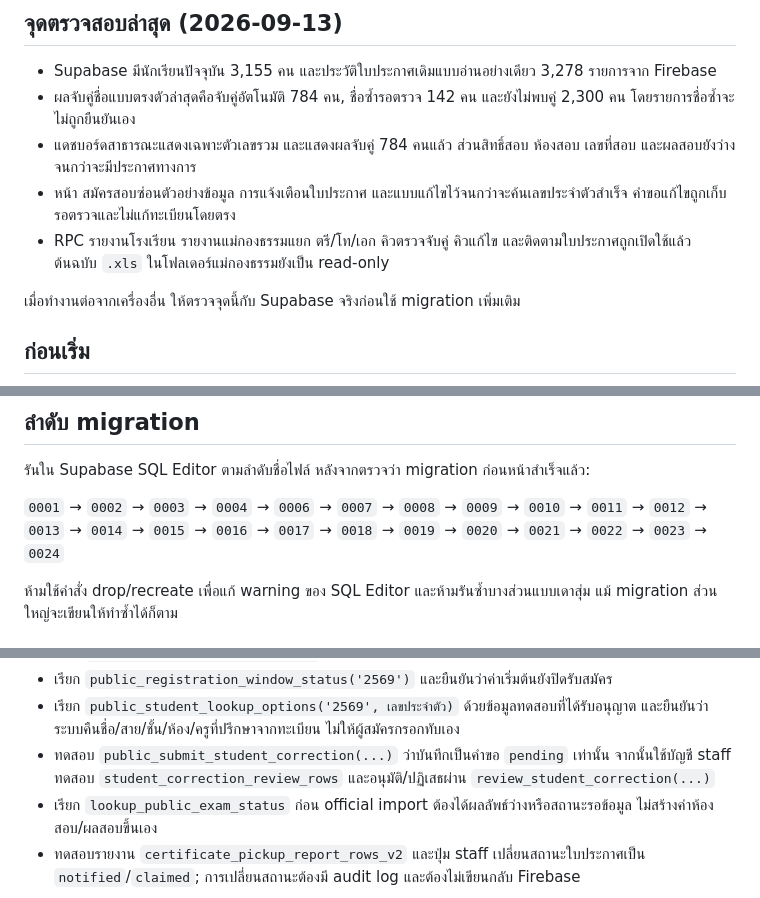
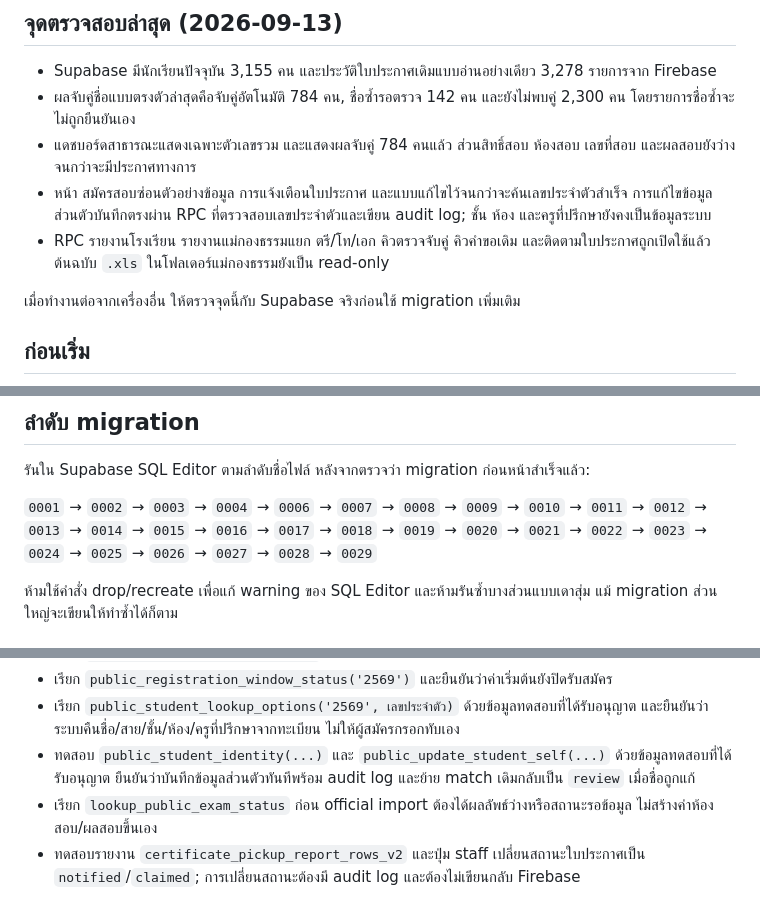
Before and after one commit to tammawrk-png/certificate-number-search, a Markdown page: docs/supabase-activation-runbook.md, 3 parts joined by grey strips. GitHub-like rendering.

Commit message:
docs: sync activation runbook with current APIs

```diff
--- a/docs/supabase-activation-runbook.md
+++ b/docs/supabase-activation-runbook.md
@@ -7,8 +7,8 @@
 - Supabase มีนักเรียนปัจจุบัน 3,155 คน และประวัติใบประกาศเดิมแบบอ่านอย่างเดียว 3,278 รายการจาก Firebase
 - ผลจับคู่ชื่อแบบตรงตัวล่าสุดคือจับคู่อัตโนมัติ 784 คน, ชื่อซ้ำรอตรวจ 142 คน และยังไม่พบคู่ 2,300 คน โดยรายการชื่อซ้ำจะไม่ถูกยืนยันเอง
 - แดชบอร์ดสาธารณะแสดงเฉพาะตัวเลขรวม และแสดงผลจับคู่ 784 คนแล้ว ส่วนสิทธิ์สอบ ห้องสอบ เลขที่สอบ และผลสอบยังว่างจนกว่าจะมีประกาศทางการ
-- หน้า สมัครสอบซ่อนตัวอย่างข้อมูล การแจ้งเตือนใบประกาศ และแบบแก้ไขไว้จนกว่าจะค้นเลขประจำตัวสำเร็จ คำขอแก้ไขถูกเก็บรอตรวจและไม่แก้ทะเบียนโดยตรง
-- RPC รายงานโรงเรียน รายงานแม่กองธรรมแยก ตรี/โท/เอก คิวตรวจจับคู่ คิวแก้ไข และติดตามใบประกาศถูกเปิดใช้แล้ว ต้นฉบับ `.xls` ในโฟลเดอร์แม่กองธรรมยังเป็น read-only
+- หน้า สมัครสอบซ่อนตัวอย่างข้อมูล การแจ้งเตือนใบประกาศ และแบบแก้ไขไว้จนกว่าจะค้นเลขประจำตัวสำเร็จ การแก้ไขข้อมูลส่วนตัวบันทึกตรงผ่าน RPC ที่ตรวจสอบเลขประจำตัวและเขียน audit log; ชั้น ห้อง และครูที่ปรึกษายังคงเป็นข้อมูลระบบ
+- RPC รายงานโรงเรียน รายงานแม่กองธรรมแยก ตรี/โท/เอก คิวตรวจจับคู่ คิวคำขอเดิม และติดตามใบประกาศถูกเปิดใช้แล้ว ต้นฉบับ `.xls` ในโฟลเดอร์แม่กองธรรมยังเป็น read-only
 
 เมื่อทำงานต่อจากเครื่องอื่น ให้ตรวจจุดนี้กับ Supabase จริงก่อนใช้ migration เพิ่มเติม
 
@@ -24,7 +24,7 @@
 
 รันใน Supabase SQL Editor ตามลำดับชื่อไฟล์ หลังจากตรวจว่า migration ก่อนหน้าสำเร็จแล้ว:
 
-`0001` → `0002` → `0003` → `0004` → `0006` → `0007` → `0008` → `0009` → `0010` → `0011` → `0012` → `0013` → `0014` → `0015` → `0016` → `0017` → `0018` → `0019` → `0020` → `0021` → `0022` → `0023` → `0024`
+`0001` → `0002` → `0003` → `0004` → `0006` → `0007` → `0008` → `0009` → `0010` → `0011` → `0012` → `0013` → `0014` → `0015` → `0016` → `0017` → `0018` → `0019` → `0020` → `0021` → `0022` → `0023` → `0024` → `0025` → `0026` → `0027` → `0028` → `0029`
 
 ห้ามใช้คำสั่ง drop/recreate เพื่อแก้ warning ของ SQL Editor และห้ามรันซ้ำบางส่วนแบบเดาสุ่ม แม้ migration ส่วนใหญ่จะเขียนให้ทำซ้ำได้ก็ตาม
 
@@ -46,7 +46,7 @@ node scripts/supabase-live-smoke.mjs
 - เรียก `public_dashboard_metrics_v2()` และยืนยันตัวเลขเป็น aggregate เท่านั้น
 - เรียก `public_registration_window_status('2569')` และยืนยันว่าค่าเริ่มต้นยังปิดรับสมัคร
 - เรียก `public_student_lookup_options('2569', เลขประจำตัว)` ด้วยข้อมูลทดสอบที่ได้รับอนุญาต และยืนยันว่าระบบคืนชื่อ/สาย/ชั้น/ห้อง/ครูที่ปรึกษาจากทะเบียน ไม่ให้ผู้สมัครกรอกทับเอง
-- ทดสอบ `public_submit_student_correction(...)` ว่าบันทึกเป็นคำขอ `pending` เท่านั้น จากนั้นใช้บัญชี staff ทดสอบ `student_correction_review_rows` และอนุมัติ/ปฏิเสธผ่าน `review_student_correction(...)`
+- ทดสอบ `public_student_identity(...)` และ `public_update_student_self(...)` ด้วยข้อมูลทดสอบที่ได้รับอนุญาต ยืนยันว่าบันทึกข้อมูลส่วนตัวทันทีพร้อม audit log และย้าย match เดิมกลับเป็น `review` เมื่อชื่อถูกแก้
 - เรียก `lookup_public_exam_status` ก่อน official import ต้องได้ผลลัพธ์ว่างหรือสถานะรอข้อมูล ไม่สร้างค่าห้องสอบ/ผลสอบขึ้นเอง
 - ทดสอบรายงาน `certificate_pickup_report_rows_v2` และปุ่ม staff เปลี่ยนสถานะใบประกาศเป็น `notified`/`claimed`; การเปลี่ยนสถานะต้องมี audit log และต้องไม่เขียนกลับ Firebase
 
```
Also changed, not shown: other parts of docs/supabase-activation-runbook.md (+1 -1 lines).
